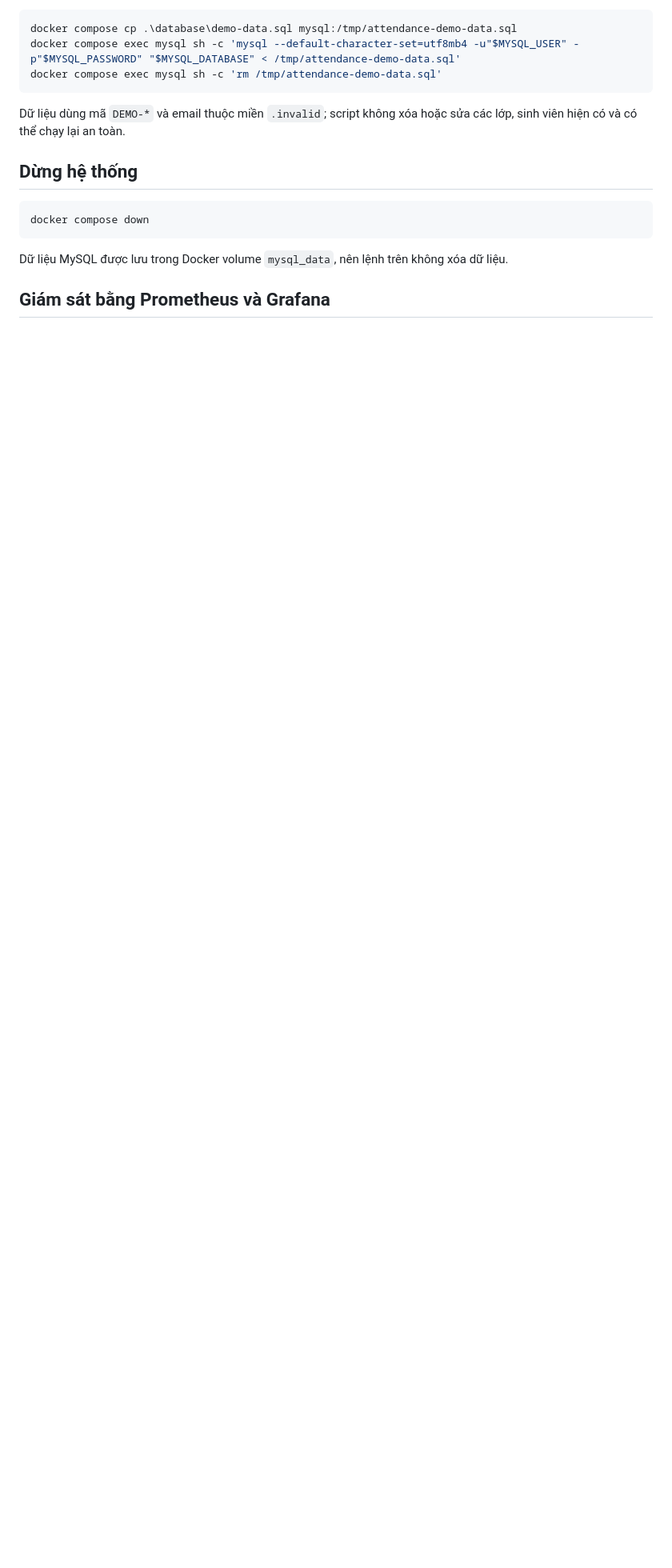
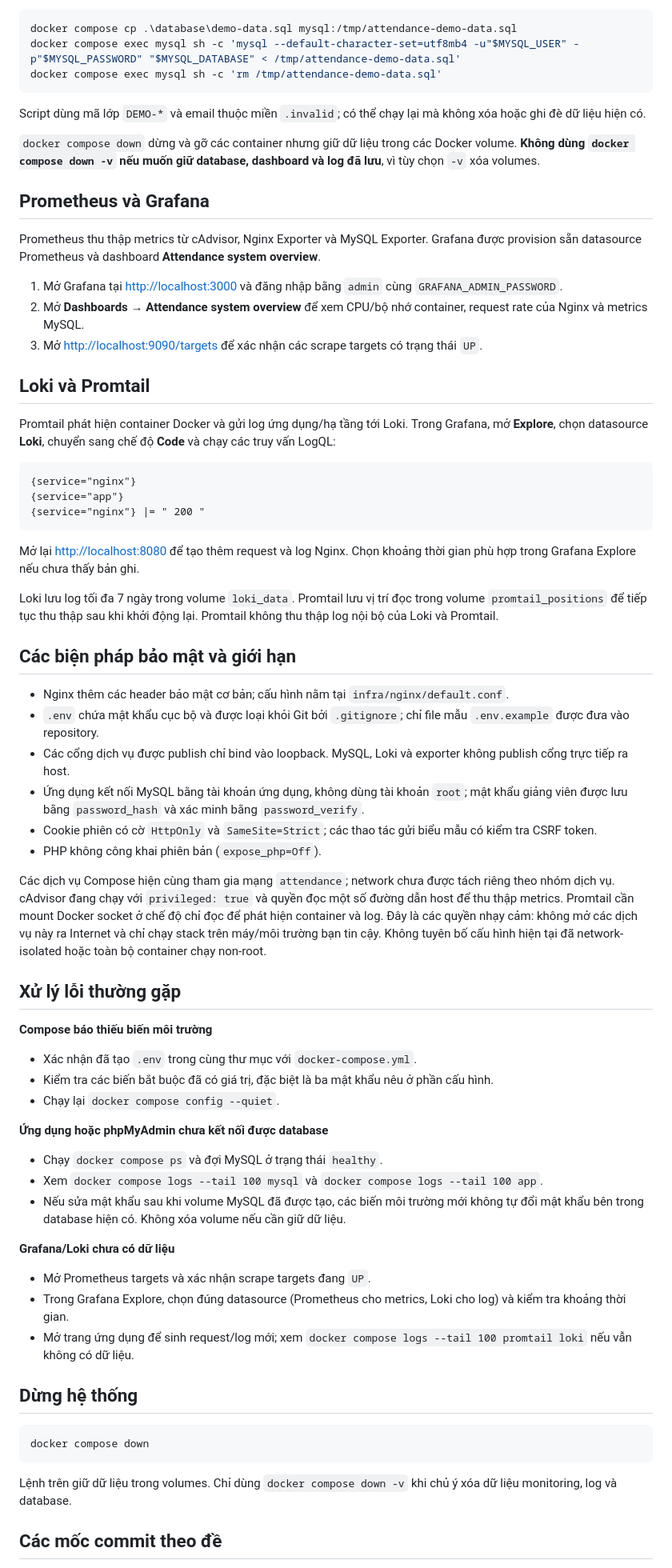
Before and after one commit to dtc245200894-web/attendance--MSSV-, a Markdown page: README.md, the part around one of its changes. Shown at 80% size. GitHub-like rendering; blank space fills up the shorter version.

````diff
--- a/README.md
+++ b/README.md
@@ -57,7 +76,62 @@ docker compose exec mysql sh -c 'mysql --default-character-set=utf8mb4 -u"$MYSQL
 docker compose exec mysql sh -c 'rm /tmp/attendance-demo-data.sql'
 ```
 
-Dữ liệu dùng mã `DEMO-*` và email thuộc miền `.invalid`; script không xóa hoặc sửa các lớp, sinh viên hiện có và có thể chạy lại an toàn.
+Script dùng mã lớp `DEMO-*` và email thuộc miền `.invalid`; có thể chạy lại mà không xóa hoặc ghi đè dữ liệu hiện có.
+
+`docker compose down` dừng và gỡ các container nhưng giữ dữ liệu trong các Docker volume. **Không dùng `docker compose down -v` nếu muốn giữ database, dashboard và log đã lưu**, vì tùy chọn `-v` xóa volumes.
+
+## Prometheus và Grafana
+
+Prometheus thu thập metrics từ cAdvisor, Nginx Exporter và MySQL Exporter. Grafana được provision sẵn datasource Prometheus và dashboard **Attendance system overview**.
+
+1. Mở Grafana tại <http://localhost:3000> và đăng nhập bằng `admin` cùng `GRAFANA_ADMIN_PASSWORD`.
+2. Mở **Dashboards** → **Attendance system overview** để xem CPU/bộ nhớ container, request rate của Nginx và metrics MySQL.
+3. Mở <http://localhost:9090/targets> để xác nhận các scrape targets có trạng thái `UP`.
+
+## Loki và Promtail
+
+Promtail phát hiện container Docker và gửi log ứng dụng/hạ tầng tới Loki. Trong Grafana, mở **Explore**, chọn datasource **Loki**, chuyển sang chế độ **Code** và chạy các truy vấn LogQL:
+
+```logql
+{service="nginx"}
+{service="app"}
+{service="nginx"} |= " 200 "
+```
+
+Mở lại <http://localhost:8080> để tạo thêm request và log Nginx. Chọn khoảng thời gian phù hợp trong Grafana Explore nếu chưa thấy bản ghi.
+
+Loki lưu log tối đa 7 ngày trong volume `loki_data`. Promtail lưu vị trí đọc trong volume `promtail_positions` để tiếp tục thu thập sau khi khởi động lại. Promtail không thu thập log nội bộ của Loki và Promtail.
+
+## Các biện pháp bảo mật và giới hạn
+
+- Nginx thêm các header bảo mật cơ bản; cấu hình nằm tại `infra/nginx/default.conf`.
+- `.env` chứa mật khẩu cục bộ và được loại khỏi Git bởi `.gitignore`; chỉ file mẫu `.env.example` được đưa vào repository.
+- Các cổng dịch vụ được publish chỉ bind vào loopback. MySQL, Loki và exporter không publish cổng trực tiếp ra host.
+- Ứng dụng kết nối MySQL bằng tài khoản ứng dụng, không dùng tài khoản `root`; mật khẩu giảng viên được lưu bằng `password_hash` và xác minh bằng `password_verify`.
+- Cookie phiên có cờ `HttpOnly` và `SameSite=Strict`; các thao tác gửi biểu mẫu có kiểm tra CSRF token.
+- PHP không công khai phiên bản (`expose_php=Off`).
+
+Các dịch vụ Compose hiện cùng tham gia mạng `attendance`; network chưa được tách riêng theo nhóm dịch vụ. cAdvisor đang chạy với `privileged: true` và quyền đọc một số đường dẫn host để thu thập metrics. Promtail cần mount Docker socket ở chế độ chỉ đọc để phát hiện container và log. Đây là các quyền nhạy cảm: không mở các dịch vụ này ra Internet và chỉ chạy stack trên máy/môi trường bạn tin cậy. Không tuyên bố cấu hình hiện tại đã network-isolated hoặc toàn bộ container chạy non-root.
+
+## Xử lý lỗi thường gặp
+
+**Compose báo thiếu biến môi trường**
+
+- Xác nhận đã tạo `.env` trong cùng thư mục với `docker-compose.yml`.
+- Kiểm tra các biến bắt buộc đã có giá trị, đặc biệt là ba mật khẩu nêu ở phần cấu hình.
+- Chạy lại `docker compose config --quiet`.
+
+**Ứng dụng hoặc phpMyAdmin chưa kết nối được database**
+
+- Chạy `docker compose ps` và đợi MySQL ở trạng thái `healthy`.
+- Xem `docker compose logs --tail 100 mysql` và `docker compose logs --tail 100 app`.
+- Nếu sửa mật khẩu sau khi volume MySQL đã được tạo, các biến môi trường mới không tự đổi mật khẩu bên trong database hiện có. Không xóa volume nếu cần giữ dữ liệu.
+
+**Grafana/Loki chưa có dữ liệu**
+
+- Mở Prometheus targets và xác nhận scrape targets đang `UP`.
+- Trong Grafana Explore, chọn đúng datasource (Prometheus cho metrics, Loki cho log) và kiểm tra khoảng thời gian.
+- Mở trang ứng dụng để sinh request/log mới; xem `docker compose logs --tail 100 promtail loki` nếu vẫn không có dữ liệu.
 
 ## Dừng hệ thống
 
@@ -65,7 +139,7 @@ Dữ liệu dùng mã `DEMO-*` và email thuộc miền `.invalid`; script khôn
 docker compose down
 ```
 
-Dữ liệu MySQL được lưu trong Docker volume `mysql_data`, nên lệnh trên không xóa dữ liệu.
+Lệnh trên giữ dữ liệu trong volumes. Chỉ dùng `docker compose down -v` khi chủ ý xóa dữ liệu monitoring, log và database.
 
-## Giám sát bằng Prometheus và Grafana
+## Các mốc commit theo đề
 
````
Also changed, not shown: other parts of README.md (+48 -49 lines).
